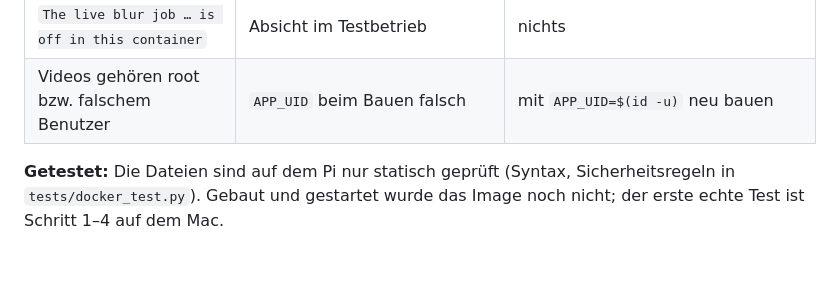
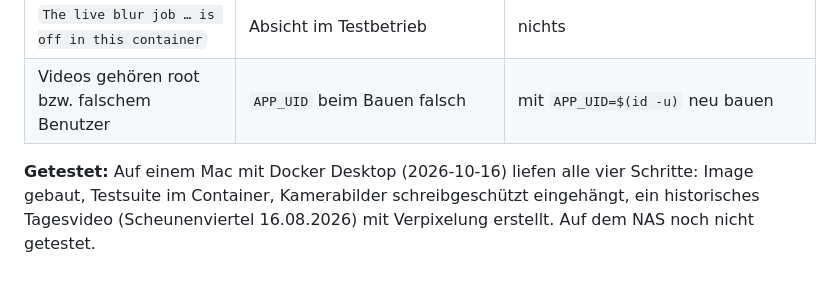
Before and after one commit to funktion5/Zeitraffer, a Markdown page: docs/docker.md, the part around the change. Drawn GitHub-style.

Commit message:
docs(docker): update testing notes for Mac Docker Desktop and NAS compatibility

```diff
--- a/docs/docker.md
+++ b/docs/docker.md
@@ -110,6 +110,7 @@ auf dem Pi vergleichen; es sollte gleich aussehen.
 | `The live blur job … is off in this container` | Absicht im Testbetrieb | nichts |
 | Videos gehören root bzw. falschem Benutzer | `APP_UID` beim Bauen falsch | mit `APP_UID=$(id -u)` neu bauen |
 
-**Getestet:** Die Dateien sind auf dem Pi nur statisch geprüft (Syntax, Sicherheitsregeln in
-`tests/docker_test.py`). Gebaut und gestartet wurde das Image noch nicht; der erste echte Test
-ist Schritt 1–4 auf dem Mac.
+**Getestet:** Auf einem Mac mit Docker Desktop (2026-10-16) liefen alle vier Schritte:
+Image gebaut, Testsuite im Container, Kamerabilder schreibgeschützt eingehängt, ein
+historisches Tagesvideo (Scheunenviertel 16.08.2026) mit Verpixelung erstellt. Auf dem NAS
+noch nicht getestet.
```
